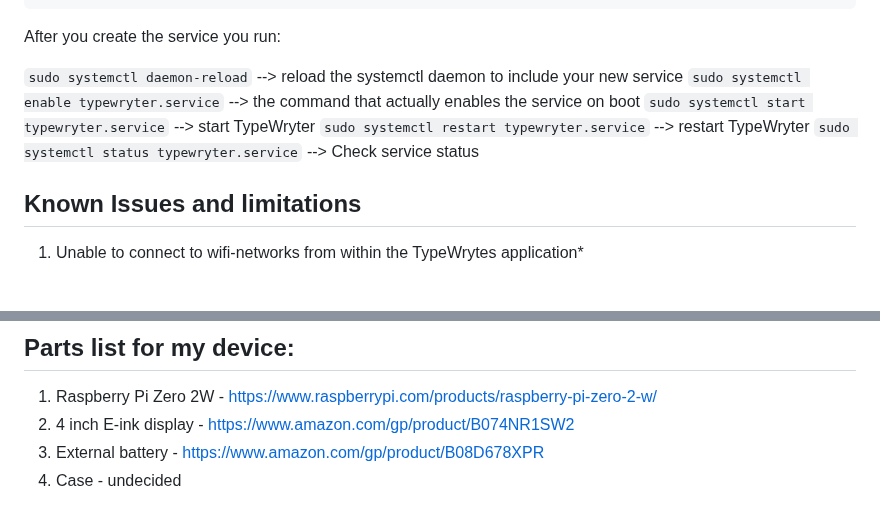
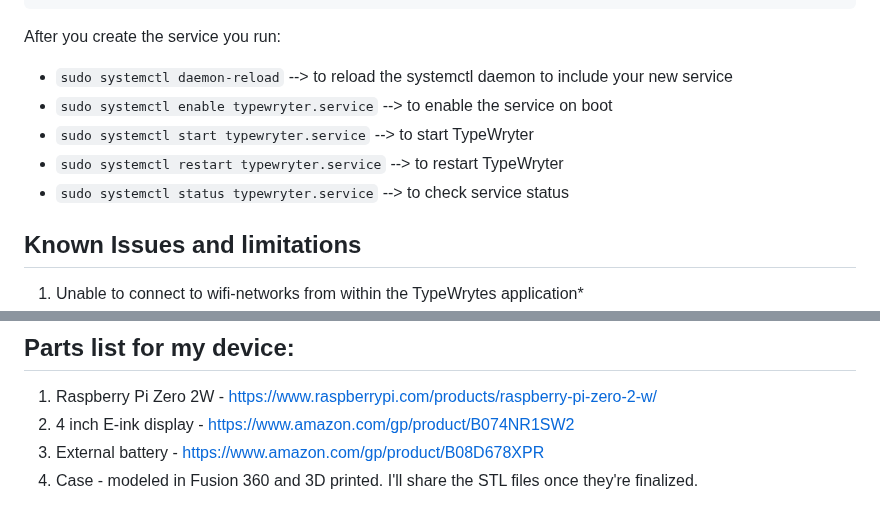
Before and after one commit to RyWhal/TypeWryter, a Markdown page: README.md, 2 parts joined by grey strips. GitHub-like rendering; blank space fills up the shorter version.

```diff
--- a/README.md
+++ b/README.md
@@ -59,11 +59,11 @@ WantedBy=multi-user.target
 
 After you create the service you run:
 
-`sudo systemctl daemon-reload` --> reload the systemctl daemon to include your new service
-`sudo systemctl enable typewryter.service` --> the command that actually enables the service on boot
-`sudo systemctl start typewryter.service` --> start TypeWryter
-`sudo systemctl restart typewryter.service` --> restart TypeWryter
-`sudo systemctl status typewryter.service` --> Check service status
+* `sudo systemctl daemon-reload` --> to reload the systemctl daemon to include your new service
+* `sudo systemctl enable typewryter.service` --> to enable the service on boot
+* `sudo systemctl start typewryter.service` --> to start TypeWryter
+* `sudo systemctl restart typewryter.service` --> to restart TypeWryter
+* `sudo systemctl status typewryter.service` --> to check service status
 
 ## Known Issues and limitations
 
@@ -85,4 +85,4 @@ TypeWryter will present you with a url, QR code, and  4 digit password. You can
 1. Raspberry Pi Zero 2W -  https://www.raspberrypi.com/products/raspberry-pi-zero-2-w/
 2. 4 inch E-ink display -  https://www.amazon.com/gp/product/B074NR1SW2
 3. External battery - https://www.amazon.com/gp/product/B08D678XPR
-4. Case - undecided
+4. Case - modeled in Fusion 360 and 3D printed. I'll share the STL files once they're finalized.
```
